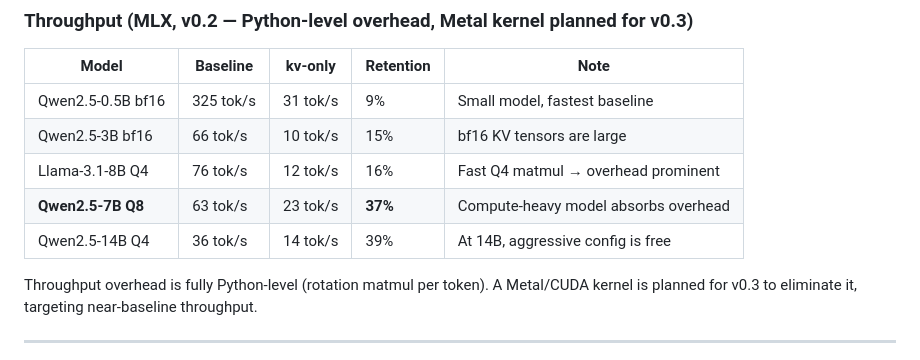
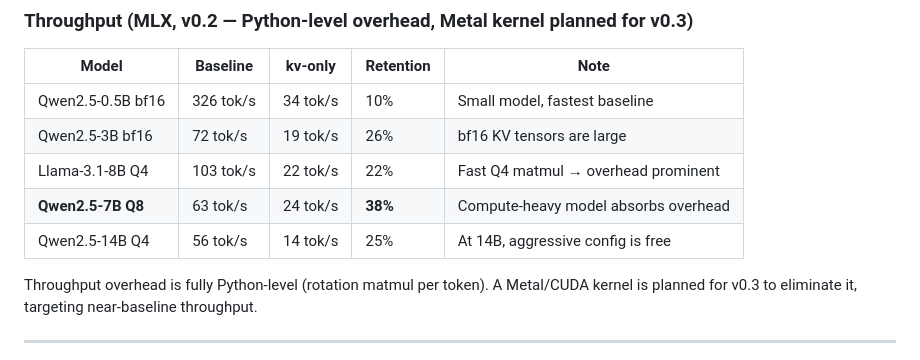
Before and after one commit to AlphaWaveSystems/tqai, a Markdown page: README.md, the part around the change. Drawn GitHub-style.

Commit message:
docs: update README throughput table with fresh v0.2.0 benchmark numbers
Co-Authored-By: Claude Sonnet 4.6 <noreply@anthropic.com>

```diff
--- a/README.md
+++ b/README.md
@@ -92,11 +92,11 @@ All results measured on Apple Silicon (MLX). Full data in [`benchmarks/results/`
 
 | Model | Baseline | kv-only | Retention | Note |
 |-------|---------|---------|-----------|------|
-| Qwen2.5-0.5B bf16 | 325 tok/s | 31 tok/s | 9% | Small model, fastest baseline |
-| Qwen2.5-3B bf16 | 66 tok/s | 10 tok/s | 15% | bf16 KV tensors are large |
-| Llama-3.1-8B Q4 | 76 tok/s | 12 tok/s | 16% | Fast Q4 matmul → overhead prominent |
-| **Qwen2.5-7B Q8** | 63 tok/s | 23 tok/s | **37%** | Compute-heavy model absorbs overhead |
-| Qwen2.5-14B Q4 | 36 tok/s | 14 tok/s | 39% | At 14B, aggressive config is free |
+| Qwen2.5-0.5B bf16 | 326 tok/s | 34 tok/s | 10% | Small model, fastest baseline |
+| Qwen2.5-3B bf16 | 72 tok/s | 19 tok/s | 26% | bf16 KV tensors are large |
+| Llama-3.1-8B Q4 | 103 tok/s | 22 tok/s | 22% | Fast Q4 matmul → overhead prominent |
+| **Qwen2.5-7B Q8** | 63 tok/s | 24 tok/s | **38%** | Compute-heavy model absorbs overhead |
+| Qwen2.5-14B Q4 | 56 tok/s | 14 tok/s | 25% | At 14B, aggressive config is free |
 
 Throughput overhead is fully Python-level (rotation matmul per token). A Metal/CUDA kernel is planned for v0.3 to eliminate it, targeting near-baseline throughput.
 
```
